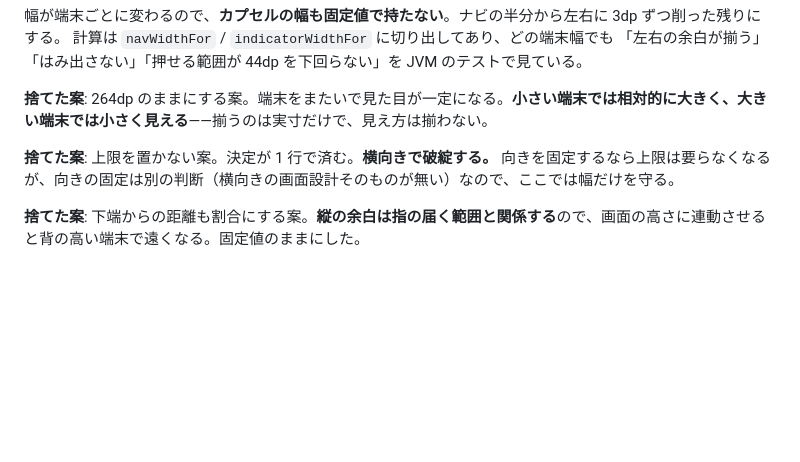
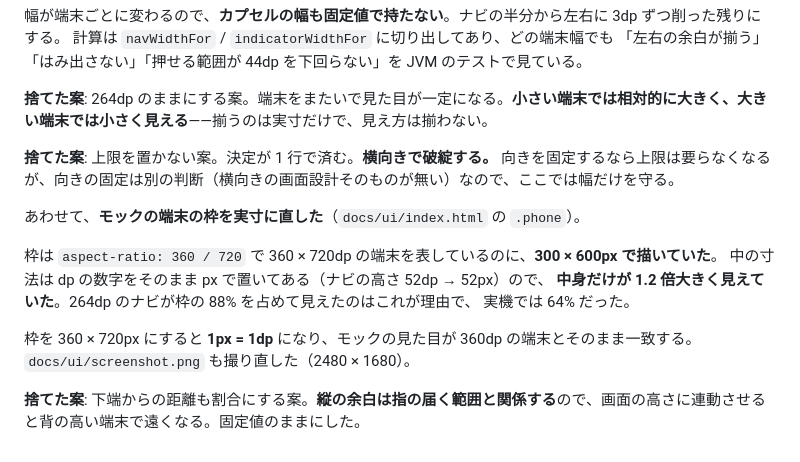
Before and after one commit to Showgo1130/Revia, a Markdown page: docs/decisions.md, the part around the change. Rendered like a GitHub page; blank space fills up the shorter version.

```diff
--- a/docs/decisions.md
+++ b/docs/decisions.md
@@ -657,4 +657,14 @@ Compose のテーマをこう分ける。
 
 **捨てた案**: 上限を置かない案。決定が 1 行で済む。**横向きで破綻する。** 向きを固定するなら上限は要らなくなるが、向きの固定は別の判断（横向きの画面設計そのものが無い）なので、ここでは幅だけを守る。
 
+あわせて、**モックの端末の枠を実寸に直した**（`docs/ui/index.html` の `.phone`）。
+
+枠は `aspect-ratio: 360 / 720` で 360 × 720dp の端末を表しているのに、**300 × 600px で描いていた**。
+中の寸法は dp の数字をそのまま px で置いてある（ナビの高さ 52dp → 52px）ので、
+**中身だけが 1.2 倍大きく見えていた**。264dp のナビが枠の 88% を占めて見えたのはこれが理由で、
+実機では 64% だった。
+
+枠を 360 × 720px にすると **1px = 1dp** になり、モックの見た目が 360dp の端末とそのまま一致する。
+`docs/ui/screenshot.png` も撮り直した（2480 × 1680）。
+
 **捨てた案**: 下端からの距離も割合にする案。**縦の余白は指の届く範囲と関係する**ので、画面の高さに連動させると背の高い端末で遠くなる。固定値のままにした。
```
Also changed, not shown: docs/ui/screenshot.md (+7 -5 lines), docs/ui/screenshot.png, 1 other file.
